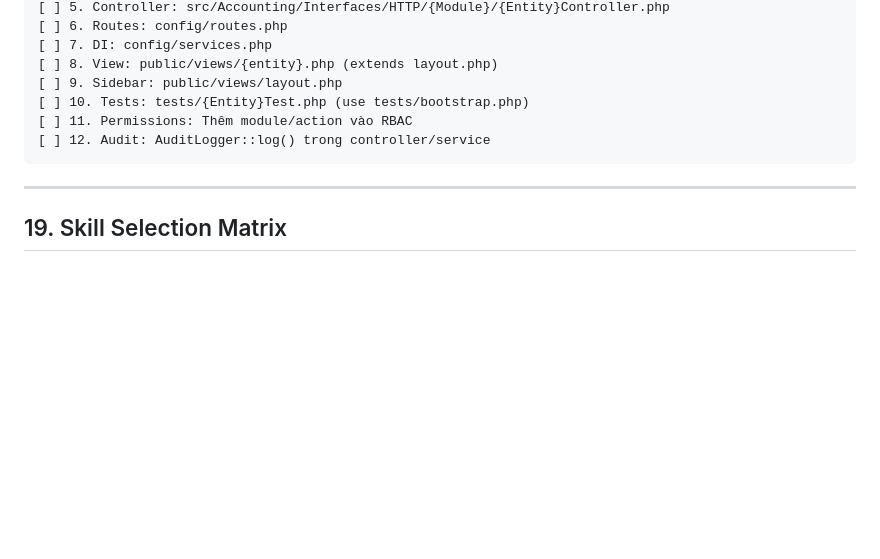
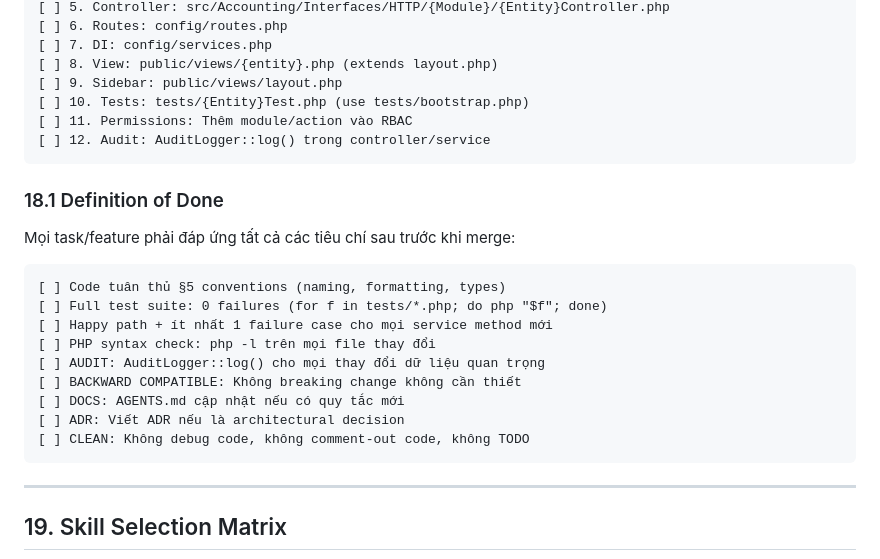
Before and after one commit to vqton/acctfirm, a Markdown page: AGENTS.md, the part around the change. GitHub-like rendering; blank space fills up the shorter version.

Commit message:
feat(AGENTS.md): add §18.1 Definition of Done checklist

````diff
--- a/AGENTS.md
+++ b/AGENTS.md
@@ -946,6 +946,22 @@ Khi thêm entity mới, thực hiện theo thứ tự:
 [ ] 12. Audit: AuditLogger::log() trong controller/service
 ```
 
+### 18.1 Definition of Done
+
+Mọi task/feature phải đáp ứng tất cả các tiêu chí sau trước khi merge:
+
+```
+[ ] Code tuân thủ §5 conventions (naming, formatting, types)
+[ ] Full test suite: 0 failures (for f in tests/*.php; do php "$f"; done)
+[ ] Happy path + ít nhất 1 failure case cho mọi service method mới
+[ ] PHP syntax check: php -l trên mọi file thay đổi
+[ ] AUDIT: AuditLogger::log() cho mọi thay đổi dữ liệu quan trọng
+[ ] BACKWARD COMPATIBLE: Không breaking change không cần thiết
+[ ] DOCS: AGENTS.md cập nhật nếu có quy tắc mới
+[ ] ADR: Viết ADR nếu là architectural decision
+[ ] CLEAN: Không debug code, không comment-out code, không TODO
+```
+
 ---
 
 ## 19. Skill Selection Matrix
````
